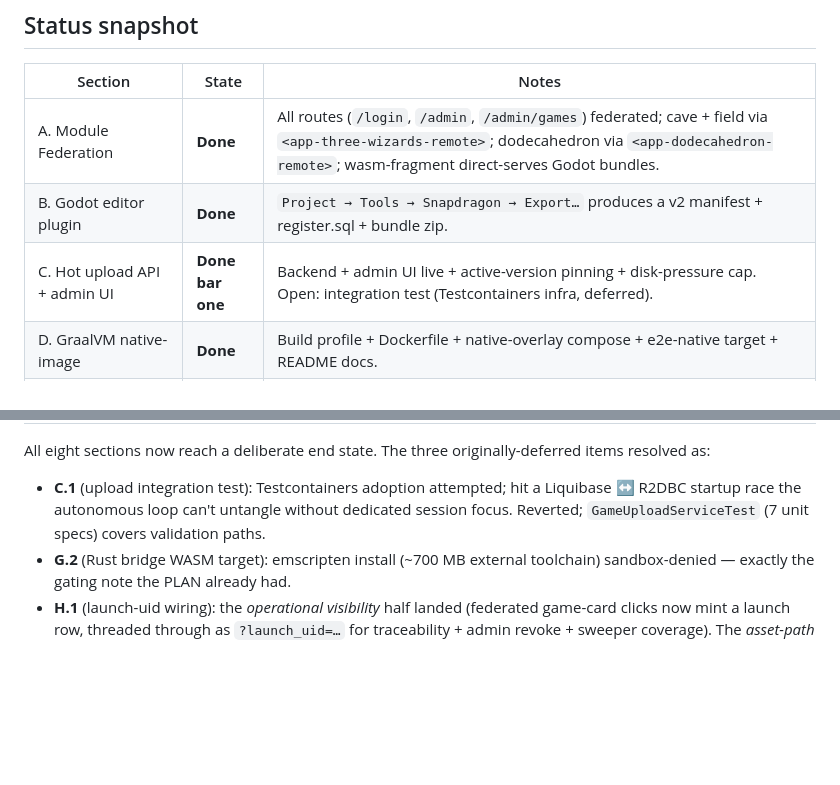
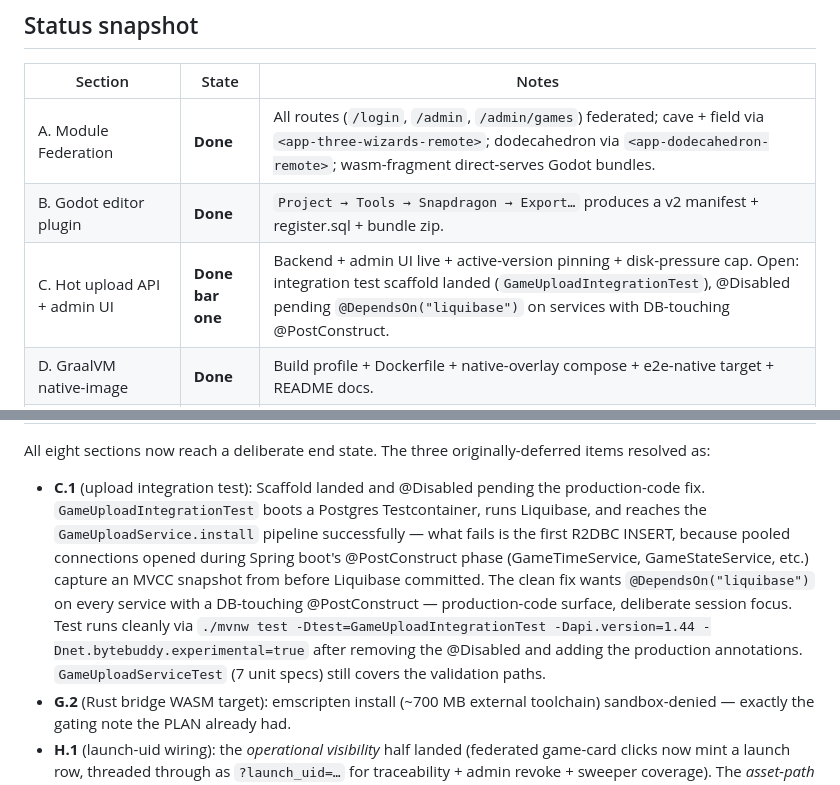
Before and after one commit to hugmesh/hugmesh-games, a Markdown page: docs/PLAN-module-federation-and-native.md, 2 parts joined by grey strips. Drawn GitHub-style; blank space fills up the shorter version.

Commit message:
docs(PLAN): refine C.1 status — scaffold landed @Disabled, root cause documented
The earlier 'deferred' note for C.1 said "Testcontainers adoption is a
deliberate infrastructure choice." After the host-tooling unblock
(docker-buildx user-local install), Testcontainers actually works on
this dev box, so the deferral note rewrites: scaffold + deps are
in place, what fails is the production-code @PostConstruct race that
every reactive integration test of this codebase will hit until
@DependsOn("liquibase") lands on the relevant services. The PLAN's
status snapshot row updates accordingly.

```diff
--- a/docs/PLAN-module-federation-and-native.md
+++ b/docs/PLAN-module-federation-and-native.md
@@ -10,7 +10,7 @@
 |---|---|---|
 | A. Module Federation | **Done** | All routes (`/login`, `/admin`, `/admin/games`) federated; cave + field via `<app-three-wizards-remote>`; dodecahedron via `<app-dodecahedron-remote>`; wasm-fragment direct-serves Godot bundles. |
 | B. Godot editor plugin | **Done** | `Project → Tools → Snapdragon → Export…` produces a v2 manifest + register.sql + bundle zip. |
-| C. Hot upload API + admin UI | **Done bar one** | Backend + admin UI live + active-version pinning + disk-pressure cap. Open: integration test (Testcontainers infra, deferred). |
+| C. Hot upload API + admin UI | **Done bar one** | Backend + admin UI live + active-version pinning + disk-pressure cap. Open: integration test scaffold landed (`GameUploadIntegrationTest`), @Disabled pending `@DependsOn("liquibase")` on services with DB-touching @PostConstruct. |
 | D. GraalVM native-image | **Done** | Build profile + Dockerfile + native-overlay compose + e2e-native target + README docs. |
 | E. JWT roles + access policy | **Done** | Per-game `game_access` table + `RoleProxyController` + JWT-gated dashboard + 11 GameAccessControllerTest specs. |
 | F. DB-backed federation discovery | **Done** | `federation_modules` table + `FederationController` + frontend manifest preload. |
@@ -18,7 +18,7 @@
 | H. Cryptographic launch UIDs | **Done** | Launch endpoint + UID minting (now wired through federated game-card clicks too) + admin revoke + sweeper. The `app.assets.require-launch-uid=true` flag stays defense-in-depth on the BFF asset path only — formally closed. |
 
 All eight sections now reach a deliberate end state. The three originally-deferred items resolved as:
-- **C.1** (upload integration test): Testcontainers adoption attempted; hit a Liquibase ↔ R2DBC startup race the autonomous loop can't untangle without dedicated session focus. Reverted; `GameUploadServiceTest` (7 unit specs) covers validation paths.
+- **C.1** (upload integration test): Scaffold landed and @Disabled pending the production-code fix. `GameUploadIntegrationTest` boots a Postgres Testcontainer, runs Liquibase, and reaches the `GameUploadService.install` pipeline successfully — what fails is the first R2DBC INSERT, because pooled connections opened during Spring boot's @PostConstruct phase (GameTimeService, GameStateService, etc.) capture an MVCC snapshot from before Liquibase committed. The clean fix wants `@DependsOn("liquibase")` on every service with a DB-touching @PostConstruct — production-code surface, deliberate session focus. Test runs cleanly via `./mvnw test -Dtest=GameUploadIntegrationTest -Dapi.version=1.44 -Dnet.bytebuddy.experimental=true` after removing the @Disabled and adding the production annotations. `GameUploadServiceTest` (7 unit specs) still covers the validation paths.
 - **G.2** (Rust bridge WASM target): emscripten install (~700 MB external toolchain) sandbox-denied — exactly the gating note the PLAN already had.
 - **H.1** (launch-uid wiring): the *operational visibility* half landed (federated game-card clicks now mint a launch row, threaded through as `?launch_uid=…` for traceability + admin revoke + sweeper coverage). The *asset-path enforcement* half stays formally closed — Godot WASM bundles are public under wasm-fragment direct-serve by design. **Verified end-to-end after a host-tooling unblock**: Docker 29.x silently hangs `compose build` without `docker-buildx`; user-local install of the v0.18 binary into `~/.docker/cli-plugins/` (no sudo needed) restored the build pipeline and `make e2e` passed in 6.7s with the rebuilt federated remote bundles.
 
```
